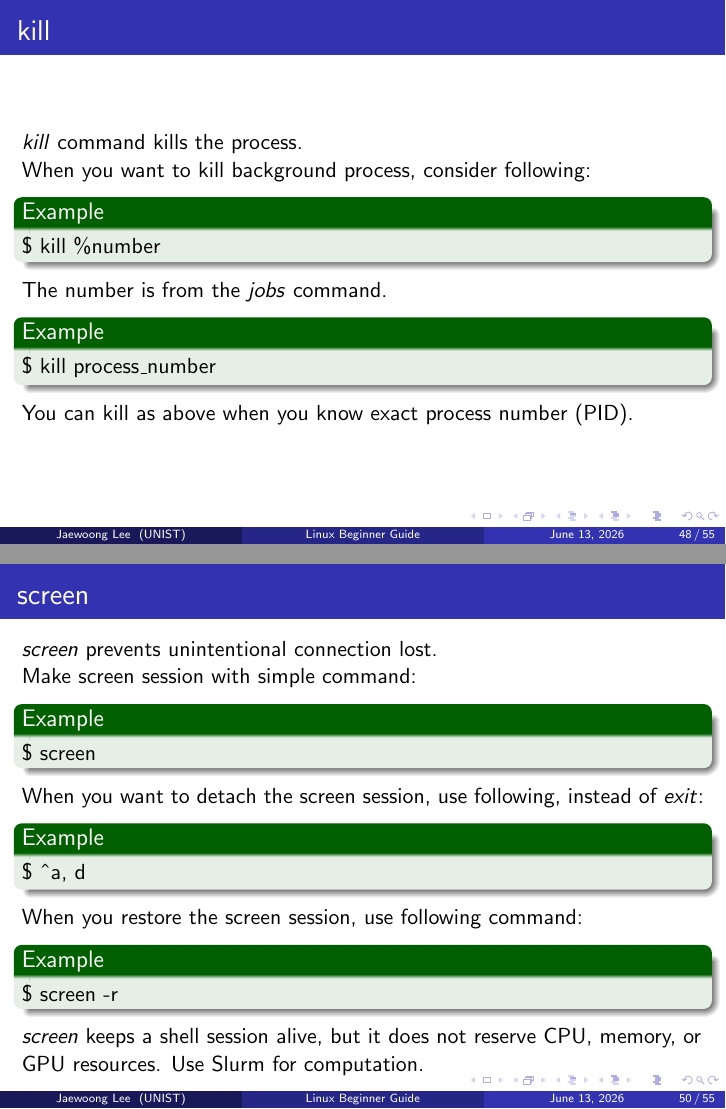
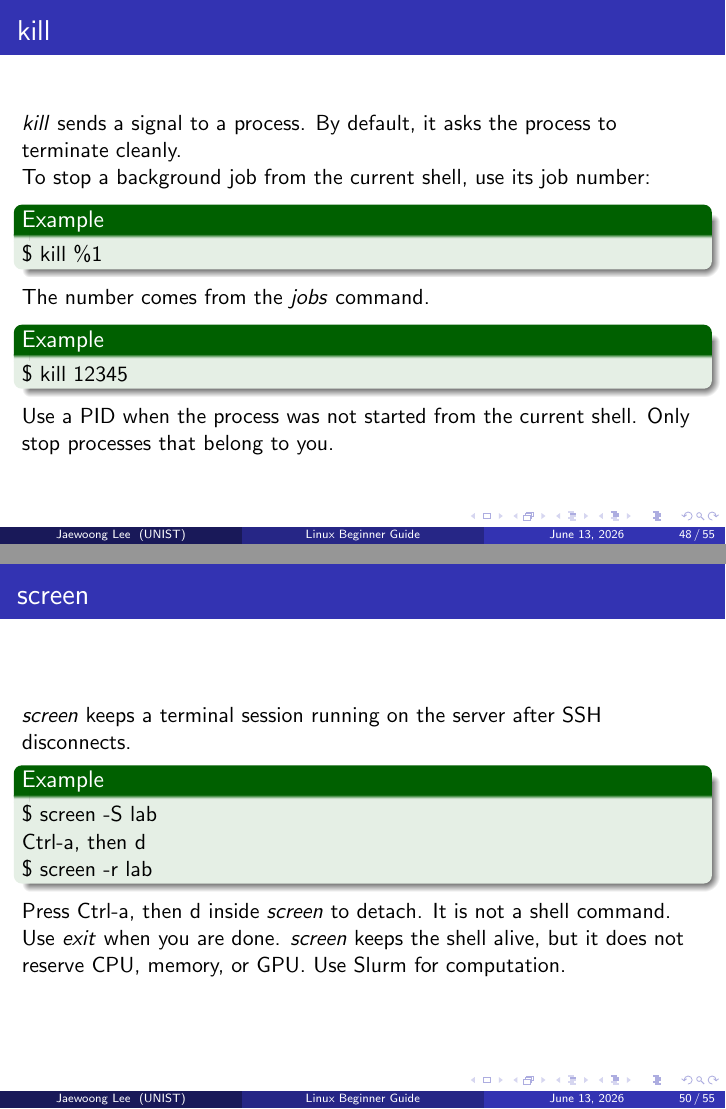
Before and after one commit to Fumire/LinuxLecture, LaTeX slides (linux.tex): pages 48 and 50 of 55, joined at a grey line. Compiled offline with pdfLaTeX.

Commit message:
Clarify shell and Slurm lecture examples

```diff
--- a/linux.tex
+++ b/linux.tex
@@ -649,3 +649,4 @@
 
 	\begin{frame}
 		\frametitle{jobs}
+		\textit{jobs} lists background jobs started from the current shell.
@@ -664,52 +665,43 @@
 
 	\begin{frame}
 		\frametitle{kill}
-		\textit{kill} command kills the process.
+		\textit{kill} sends a signal to a process. By default, it asks the process to terminate cleanly.
 
-		When you want to kill background process, consider following:
+		To stop a background job from the current shell, use its job number:
 		\begin{example}
-			\$ kill \%number
+			\$ kill \%1
 		\end{example}
-		The number is from the \textit{jobs} command.
+		The number comes from the \textit{jobs} command.
 
 		\begin{example}
-			\$ kill process\_number
+			\$ kill 12345
 		\end{example}
-		You can kill as above when you know exact process number (PID).
+		Use a PID when the process was not started from the current shell. Only stop processes that belong to you.
 	\end{frame}
 
 	\begin{frame}
 		\frametitle{nohup}
-		When you lost from SSH connection, all executing process receive SIGHUP, which stands for Signal Hangup, and will be terminate even they runs on background. \\
-		To prevent SIGHUP, use \textit{nohup} command.
+		If SSH disconnects, the shell may send SIGHUP to commands it started. A background command can stop even though you used '\&'. \\
+		\textit{nohup} tells one command to ignore SIGHUP.
 
 		\begin{example}
-			\$ nohup sleep 99999 \&
+			\$ nohup sleep 600 $>$ sleep.log 2$>$\&1 \&
 		\end{example}
 
-		However, \textit{nohup} command makes 'nohup.out' automatically. You can change output file name with IO redirection. \\
-		For long analysis on the shared server, submit a Slurm job instead.
+		Without redirection, \textit{nohup} writes output to \textit{nohup.out}. Use it for small, simple commands only. \\
+		For long analysis or shared CPU/GPU work, submit a Slurm job instead.
 	\end{frame}
 
 	\begin{frame}
 		\frametitle{screen}
-		\textit{screen} prevents unintentional connection lost.
-
-		Make screen session with simple command:
+		\textit{screen} keeps a terminal session running on the server after SSH disconnects.
 		\begin{example}
-			\$ screen
+			\$ screen -S lab \\
+			Ctrl-a, then d \\
+			\$ screen -r lab
 		\end{example}
-
-		When you want to detach the screen session, use following, instead of \textit{exit}:
-		\begin{example}
-			\$ \^{}a, d
-		\end{example}
-
-		When you restore the screen session, use following command:
-		\begin{example}
-			\$ screen -r
-		\end{example}
-		\textit{screen} keeps a shell session alive, but it does not reserve CPU, memory, or GPU resources. Use Slurm for computation.
+		Press Ctrl-a, then d inside \textit{screen} to detach. It is not a shell command. \\
+		Use \textit{exit} when you are done. \textit{screen} keeps the shell alive, but it does not reserve CPU, memory, or GPU. Use Slurm for computation.
 	\end{frame}
 
 	\section{Shared Server Jobs with Slurm}
```
Also changed, not shown: linux.pdf, linux.tex (60 more changed lines).
